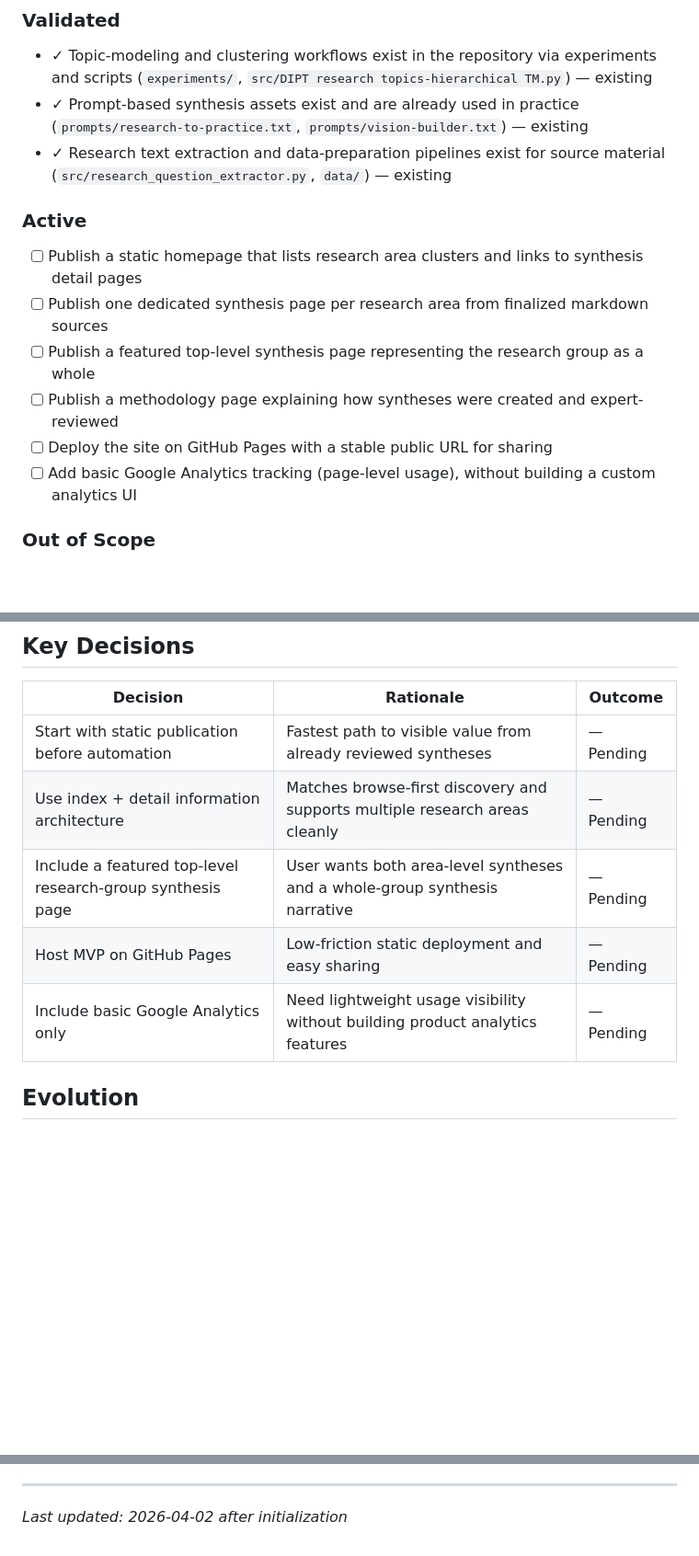
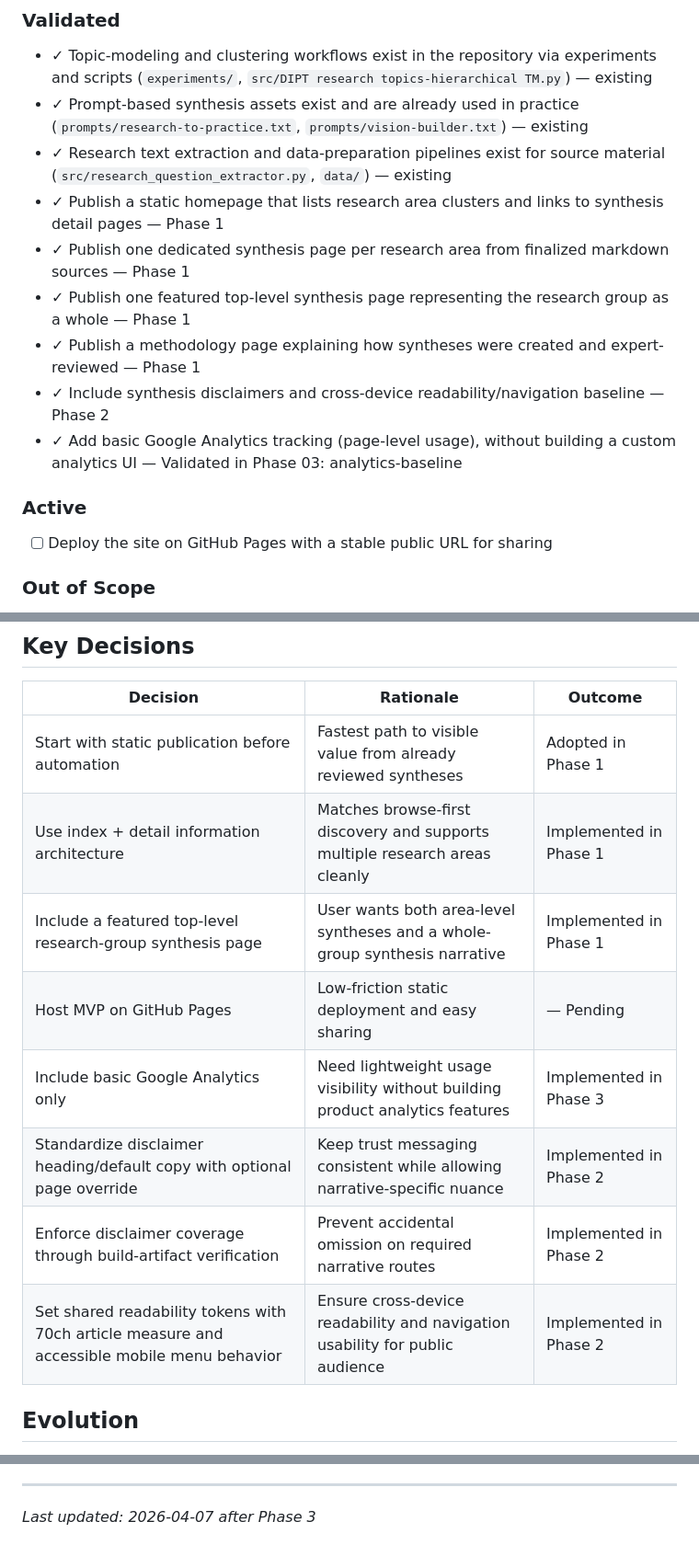
Before and after one commit to bth-dipt-research/scipop, a Markdown page: .planning/PROJECT.md, 3 parts joined by grey strips. Shown at 92% size. Drawn GitHub-style; blank space fills up the shorter version.

Commit message:
docs(phase-03): evolve PROJECT.md after phase completion

```diff
--- a/.planning/PROJECT.md
+++ b/.planning/PROJECT.md
@@ -15,15 +15,16 @@ Anyone can reliably access and understand the approved research syntheses throug
 - ✓ Topic-modeling and clustering workflows exist in the repository via experiments and scripts (`experiments/`, `src/DIPT research topics-hierarchical TM.py`) — existing
 - ✓ Prompt-based synthesis assets exist and are already used in practice (`prompts/research-to-practice.txt`, `prompts/vision-builder.txt`) — existing
 - ✓ Research text extraction and data-preparation pipelines exist for source material (`src/research_question_extractor.py`, `data/`) — existing
+- ✓ Publish a static homepage that lists research area clusters and links to synthesis detail pages — Phase 1
+- ✓ Publish one dedicated synthesis page per research area from finalized markdown sources — Phase 1
+- ✓ Publish one featured top-level synthesis page representing the research group as a whole — Phase 1
+- ✓ Publish a methodology page explaining how syntheses were created and expert-reviewed — Phase 1
+- ✓ Include synthesis disclaimers and cross-device readability/navigation baseline — Phase 2
+- ✓ Add basic Google Analytics tracking (page-level usage), without building a custom analytics UI — Validated in Phase 03: analytics-baseline
 
 ### Active
 
-- [ ] Publish a static homepage that lists research area clusters and links to synthesis detail pages
-- [ ] Publish one dedicated synthesis page per research area from finalized markdown sources
-- [ ] Publish a featured top-level synthesis page representing the research group as a whole
-- [ ] Publish a methodology page explaining how syntheses were created and expert-reviewed
 - [ ] Deploy the site on GitHub Pages with a stable public URL for sharing
-- [ ] Add basic Google Analytics tracking (page-level usage), without building a custom analytics UI
 
 ### Out of Scope
 
@@ -53,11 +54,14 @@ Existing codebase map documents:
 
 | Decision | Rationale | Outcome |
 |----------|-----------|---------|
-| Start with static publication before automation | Fastest path to visible value from already reviewed syntheses | — Pending |
-| Use index + detail information architecture | Matches browse-first discovery and supports multiple research areas cleanly | — Pending |
-| Include a featured top-level research-group synthesis page | User wants both area-level syntheses and a whole-group synthesis narrative | — Pending |
+| Start with static publication before automation | Fastest path to visible value from already reviewed syntheses | Adopted in Phase 1 |
+| Use index + detail information architecture | Matches browse-first discovery and supports multiple research areas cleanly | Implemented in Phase 1 |
+| Include a featured top-level research-group synthesis page | User wants both area-level syntheses and a whole-group synthesis narrative | Implemented in Phase 1 |
 | Host MVP on GitHub Pages | Low-friction static deployment and easy sharing | — Pending |
-| Include basic Google Analytics only | Need lightweight usage visibility without building product analytics features | — Pending |
+| Include basic Google Analytics only | Need lightweight usage visibility without building product analytics features | Implemented in Phase 3 |
+| Standardize disclaimer heading/default copy with optional page override | Keep trust messaging consistent while allowing narrative-specific nuance | Implemented in Phase 2 |
+| Enforce disclaimer coverage through build-artifact verification | Prevent accidental omission on required narrative routes | Implemented in Phase 2 |
+| Set shared readability tokens with 70ch article measure and accessible mobile menu behavior | Ensure cross-device readability and navigation usability for public audience | Implemented in Phase 2 |
 
 ## Evolution
 
@@ -77,4 +81,4 @@ This document evolves at phase transitions and milestone boundaries.
 4. Update Context with current state
 
 ---
-*Last updated: 2026-04-02 after initialization*
+*Last updated: 2026-04-07 after Phase 3*
```
